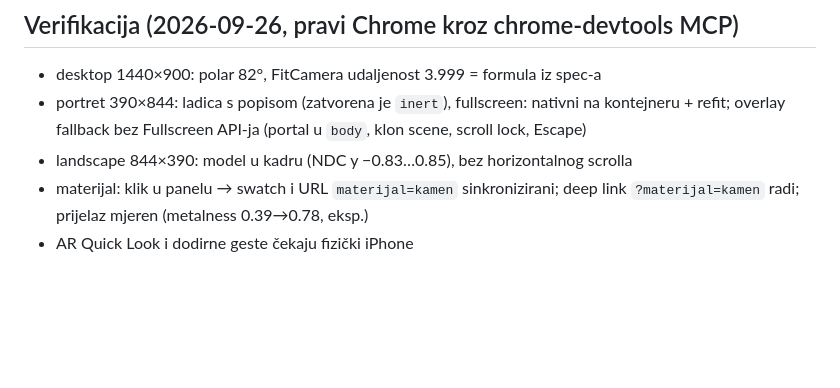
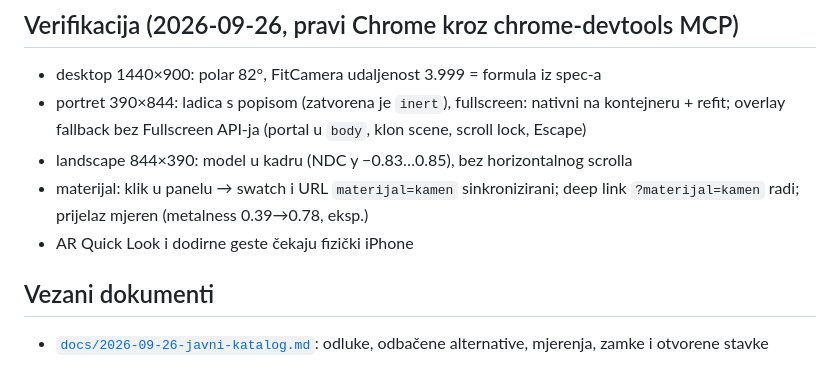
Before and after one commit to dbhzhr/dbhz-3d-modeli, a Markdown page: katalog/README.md, the part around the change. GitHub-like rendering; blank space fills up the shorter version.

```diff
--- a/katalog/README.md
+++ b/katalog/README.md
@@ -71,3 +71,7 @@ i u panelu, i uz donji rub scene (uključujući fullscreen).
 - materijal: klik u panelu → swatch i URL `materijal=kamen` sinkronizirani;
   deep link `?materijal=kamen` radi; prijelaz mjeren (metalness 0.39→0.78, eksp.)
 - AR Quick Look i dodirne geste čekaju fizički iPhone
+
+## Vezani dokumenti
+
+- [`docs/2026-09-26-javni-katalog.md`](../docs/2026-09-26-javni-katalog.md): odluke, odbačene alternative, mjerenja, zamke i otvorene stavke
```
Also changed, not shown: docs/2026-09-26-javni-katalog.md (added, +73 -0 lines), docs/STATUS.md (+1 -1 lines).
